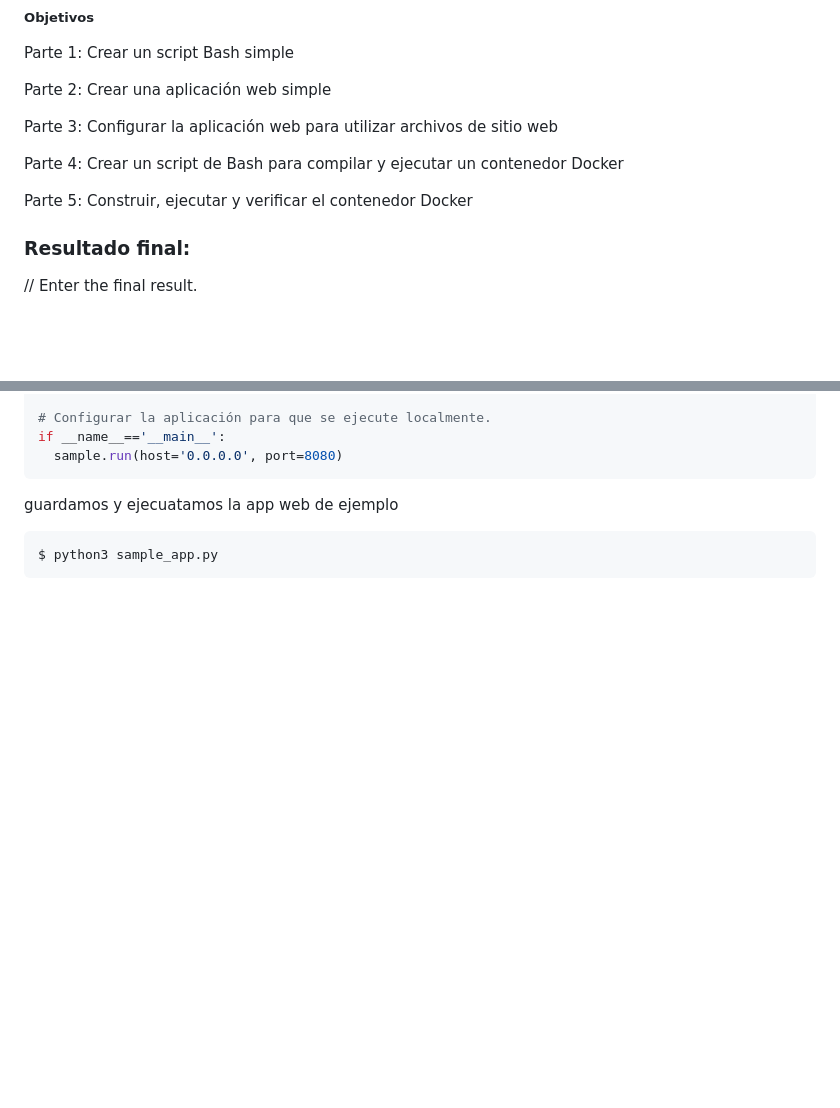
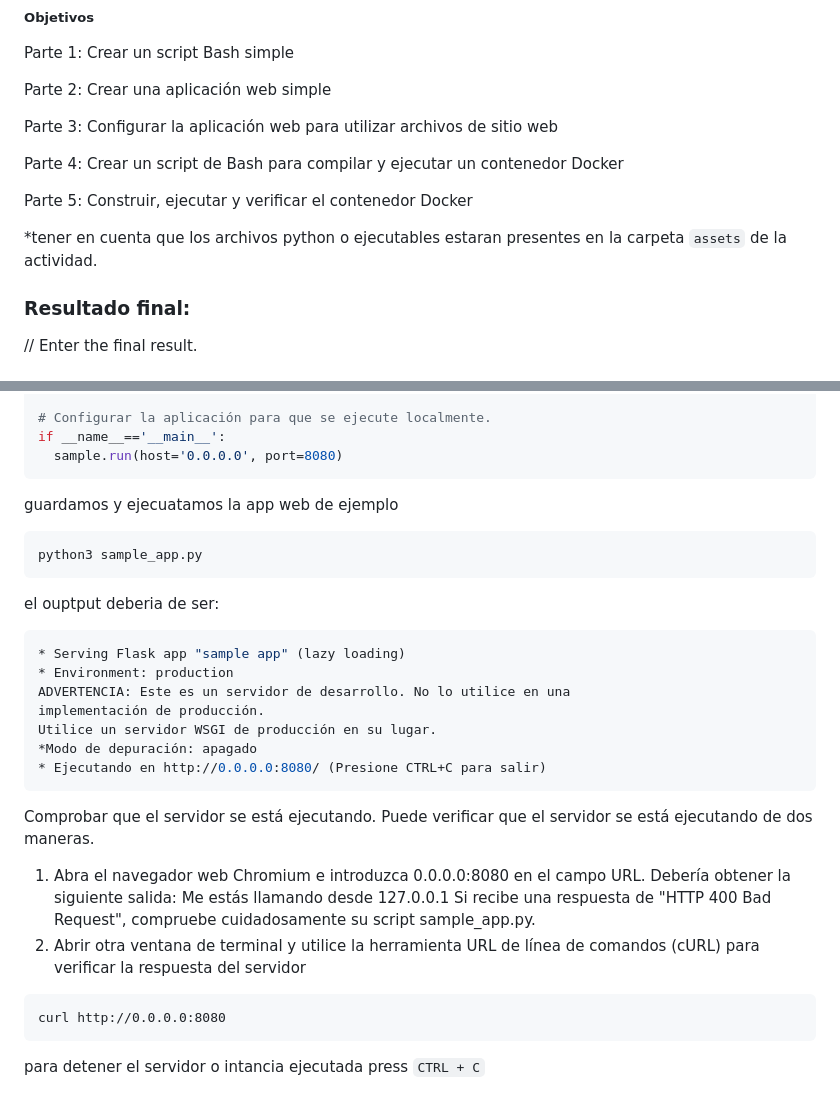
Before and after one commit to seia100/C8286, a Markdown page: sol-eva/eva3/README.md, 2 parts joined by grey strips. Drawn GitHub-style; blank space fills up the shorter version.

````diff
--- a/sol-eva/eva3/README.md
+++ b/sol-eva/eva3/README.md
@@ -9,6 +9,8 @@ Parte 3: Configurar la aplicación web para utilizar archivos de sitio web
 Parte 4: Crear un script de Bash para compilar y ejecutar un contenedor Docker
 
 Parte 5: Construir, ejecutar y verificar el contenedor Docker
+
+*tener en cuenta que los archivos python o ejecutables estaran presentes en la carpeta `assets` de la actividad.
 
 ### Resultado final:
 // Enter the final result.
@@ -110,5 +112,28 @@ if __name__=='__main__':
 
 guardamos y ejecuatamos la app web de ejemplo
 ```bash
-$ python3 sample_app.py
+python3 sample_app.py
 ```
+el ouptput deberia de ser:
+```shell
+* Serving Flask app "sample app" (lazy loading)
+* Environment: production
+ADVERTENCIA: Este es un servidor de desarrollo. No lo utilice en una
+implementación de producción.
+Utilice un servidor WSGI de producción en su lugar.
+*Modo de depuración: apagado
+* Ejecutando en http://0.0.0.0:8080/ (Presione CTRL+C para salir)
+```
+Comprobar que el servidor se está ejecutando.
+Puede verificar que el servidor se está ejecutando de dos maneras.
+1. Abra el navegador web Chromium e introduzca 0.0.0.0:8080 en el campo URL. Debería
+obtener la siguiente salida:
+Me estás llamando desde 127.0.0.1
+Si recibe una respuesta de "HTTP 400 Bad Request", compruebe cuidadosamente su script
+sample_app.py.
+2. Abrir otra ventana de terminal y utilice la herramienta URL de línea de comandos (cURL)
+para verificar la respuesta del servidor
+```
+curl http://0.0.0.0:8080
+```
+para detener el servidor o intancia ejecutada press `CTRL + C`
````
